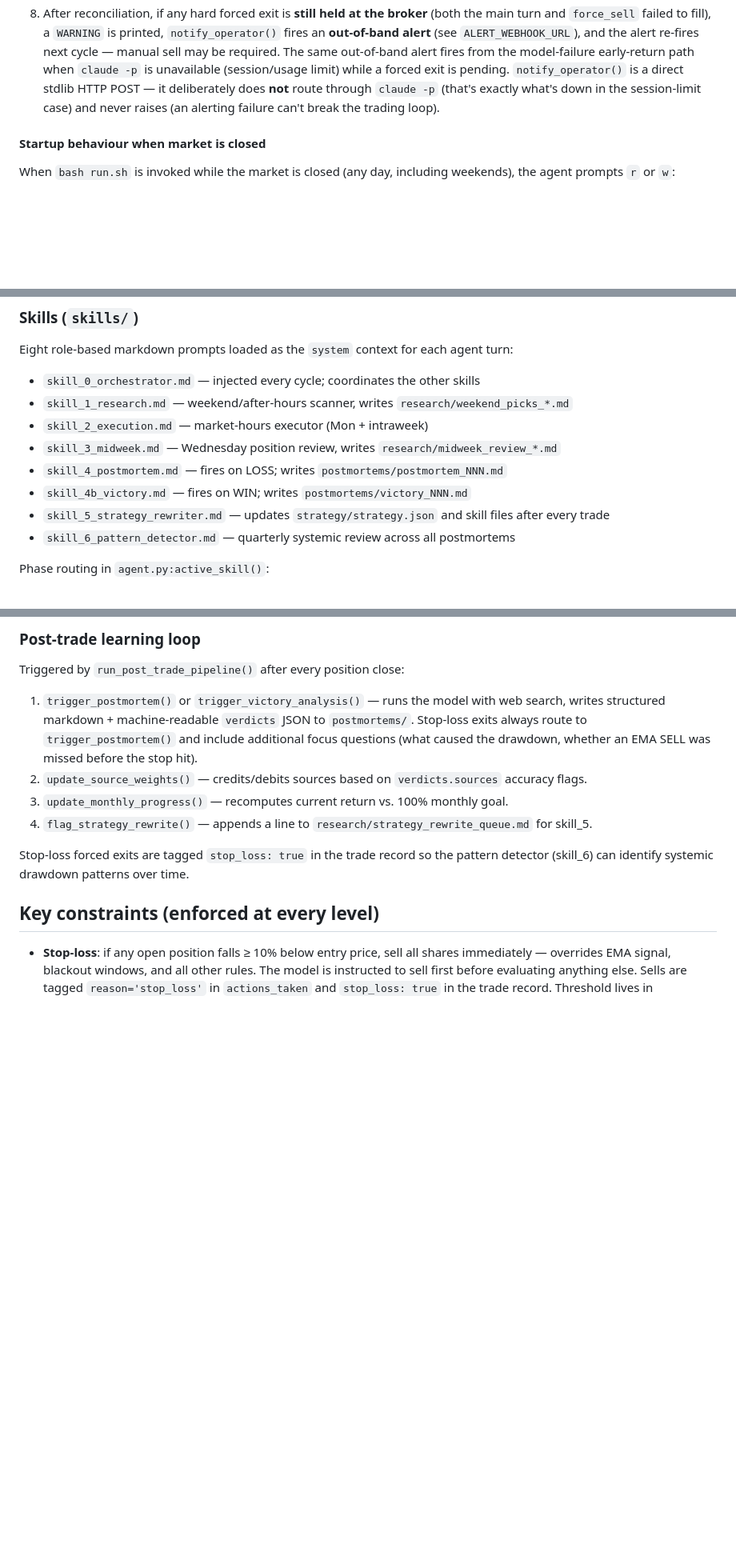
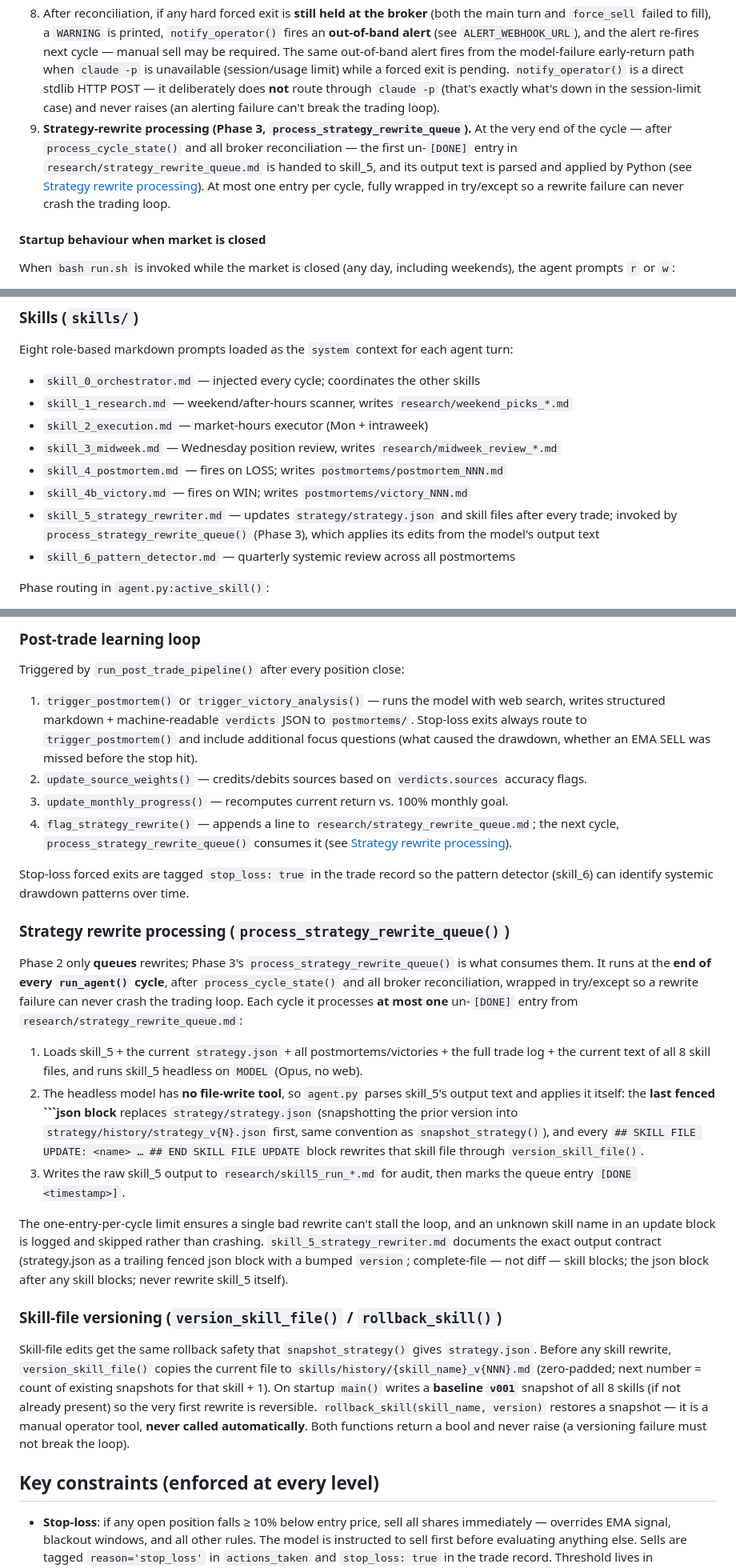
Before and after one commit to Teslafanboy1/RL-Trading-Bot, a Markdown page: CLAUDE.md, 3 parts joined by grey strips. Shown at 80% size. GitHub-like rendering; blank space fills up the shorter version.

````diff
--- a/CLAUDE.md
+++ b/CLAUDE.md
@@ -44,6 +44,7 @@ SIGNAL_INTERVAL=1d python3 signals.py SPY    # daily-chart mode
 6. **Deterministic forced exits (`force_sell`).** The hard must-sell set — stop-loss alerts + held names in ribbon SELL state — is computed in Python from pre-turn signals. After the main turn + broker read, any must-sell name **still held at the broker** (and without a sell order already placed this cycle) gets its own tight single-instruction `claude -p` sell call on Opus (`force_sell`), which places the market order and self-confirms via `get_equity_orders`. This removes the dependency on the chatty execution turn for the single most critical action. `sell_orders_today` from the broker read prevents double-selling a name the main turn already has a working order for; forced sells are gated to `is_market_open()`.
 7. `adopt_untracked_positions()` runs inside `process_cycle_state()` against the **broker snapshot**: any account-held position not already in `open_positions` (manually entered, or entered before the agent started) is adopted at the broker's average cost. This covers all held positions in the stop-loss monitor and learning loop, not only agent-opened ones.
 8. After reconciliation, if any hard forced exit is **still held at the broker** (both the main turn and `force_sell` failed to fill), a `WARNING` is printed, `notify_operator()` fires an **out-of-band alert** (see `ALERT_WEBHOOK_URL`), and the alert re-fires next cycle — manual sell may be required. The same out-of-band alert fires from the model-failure early-return path when `claude -p` is unavailable (session/usage limit) while a forced exit is pending. `notify_operator()` is a direct stdlib HTTP POST — it deliberately does **not** route through `claude -p` (that's exactly what's down in the session-limit case) and never raises (an alerting failure can't break the trading loop).
+9. **Strategy-rewrite processing (Phase 3, `process_strategy_rewrite_queue`).** At the very end of the cycle — after `process_cycle_state()` and all broker reconciliation — the first un-`[DONE]` entry in `research/strategy_rewrite_queue.md` is handed to skill_5, and its output text is parsed and applied by Python (see [Strategy rewrite processing](#strategy-rewrite-processing-process_strategy_rewrite_queue)). At most one entry per cycle, fully wrapped in try/except so a rewrite failure can never crash the trading loop.
 
 #### Startup behaviour when market is closed
 
@@ -98,7 +99,7 @@ Eight role-based markdown prompts loaded as the `system` context for each agent
 - `skill_3_midweek.md` — Wednesday position review, writes `research/midweek_review_*.md`
 - `skill_4_postmortem.md` — fires on LOSS; writes `postmortems/postmortem_NNN.md`
 - `skill_4b_victory.md` — fires on WIN; writes `postmortems/victory_NNN.md`
-- `skill_5_strategy_rewriter.md` — updates `strategy/strategy.json` and skill files after every trade
+- `skill_5_strategy_rewriter.md` — updates `strategy/strategy.json` and skill files after every trade; invoked by `process_strategy_rewrite_queue()` (Phase 3), which applies its edits from the model's output text
 - `skill_6_pattern_detector.md` — quarterly systemic review across all postmortems
 
 Phase routing in `agent.py:active_skill()`:
@@ -162,9 +163,23 @@ Triggered by `run_post_trade_pipeline()` after every position close:
 1. `trigger_postmortem()` or `trigger_victory_analysis()` — runs the model with web search, writes structured markdown + machine-readable `verdicts` JSON to `postmortems/`. Stop-loss exits always route to `trigger_postmortem()` and include additional focus questions (what caused the drawdown, whether an EMA SELL was missed before the stop hit).
 2. `update_source_weights()` — credits/debits sources based on `verdicts.sources` accuracy flags.
 3. `update_monthly_progress()` — recomputes current return vs. 100% monthly goal.
-4. `flag_strategy_rewrite()` — appends a line to `research/strategy_rewrite_queue.md` for skill_5.
+4. `flag_strategy_rewrite()` — appends a line to `research/strategy_rewrite_queue.md`; the next cycle, `process_strategy_rewrite_queue()` consumes it (see [Strategy rewrite processing](#strategy-rewrite-processing-process_strategy_rewrite_queue)).
 
 Stop-loss forced exits are tagged `stop_loss: true` in the trade record so the pattern detector (skill_6) can identify systemic drawdown patterns over time.
+
+### Strategy rewrite processing (`process_strategy_rewrite_queue()`)
+
+Phase 2 only **queues** rewrites; Phase 3's `process_strategy_rewrite_queue()` is what consumes them. It runs at the **end of every `run_agent()` cycle**, after `process_cycle_state()` and all broker reconciliation, wrapped in try/except so a rewrite failure can never crash the trading loop. Each cycle it processes **at most one** un-`[DONE]` entry from `research/strategy_rewrite_queue.md`:
+
+1. Loads skill_5 + the current `strategy.json` + all postmortems/victories + the full trade log + the current text of all 8 skill files, and runs skill_5 headless on `MODEL` (Opus, no web).
+2. The headless model has **no file-write tool**, so `agent.py` parses skill_5's output text and applies it itself: the **last fenced ```json block** replaces `strategy/strategy.json` (snapshotting the prior version into `strategy/history/strategy_v{N}.json` first, same convention as `snapshot_strategy()`), and every `## SKILL FILE UPDATE: <name> … ## END SKILL FILE UPDATE` block rewrites that skill file through `version_skill_file()`.
+3. Writes the raw skill_5 output to `research/skill5_run_*.md` for audit, then marks the queue entry `[DONE <timestamp>]`.
+
+The one-entry-per-cycle limit ensures a single bad rewrite can't stall the loop, and an unknown skill name in an update block is logged and skipped rather than crashing. `skill_5_strategy_rewriter.md` documents the exact output contract (strategy.json as a trailing fenced json block with a bumped `version`; complete-file — not diff — skill blocks; the json block after any skill blocks; never rewrite skill_5 itself).
+
+### Skill-file versioning (`version_skill_file()` / `rollback_skill()`)
+
+Skill-file edits get the same rollback safety that `snapshot_strategy()` gives `strategy.json`. Before any skill rewrite, `version_skill_file()` copies the current file to `skills/history/{skill_name}_v{NNN}.md` (zero-padded; next number = count of existing snapshots for that skill + 1). On startup `main()` writes a **baseline `v001`** snapshot of all 8 skills (if not already present) so the very first rewrite is reversible. `rollback_skill(skill_name, version)` restores a snapshot — it is a manual operator tool, **never called automatically**. Both functions return a bool and never raise (a versioning failure must not break the loop).
 
 ## Key constraints (enforced at every level)
 
````
Also changed, not shown: README.md (+16 -6 lines).
